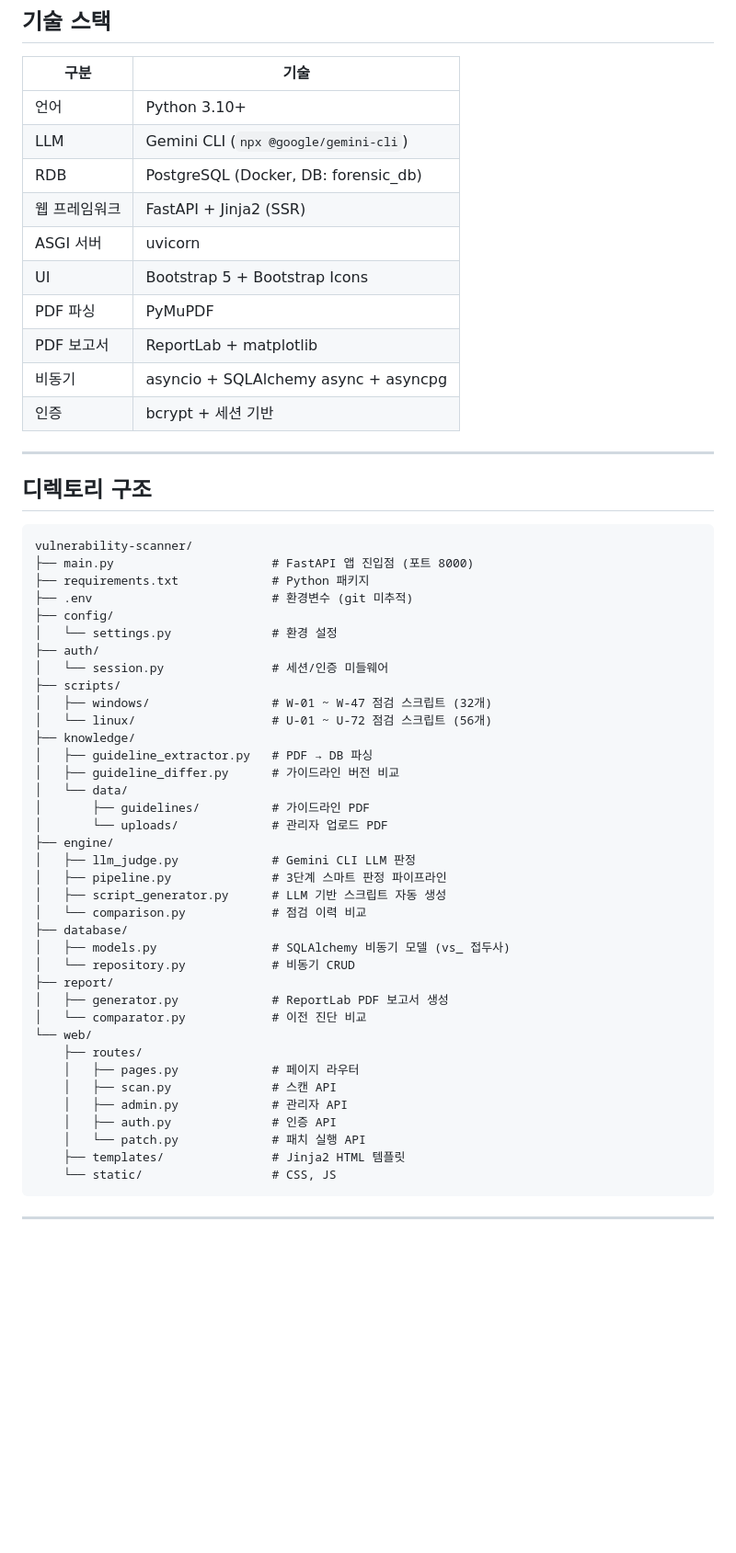
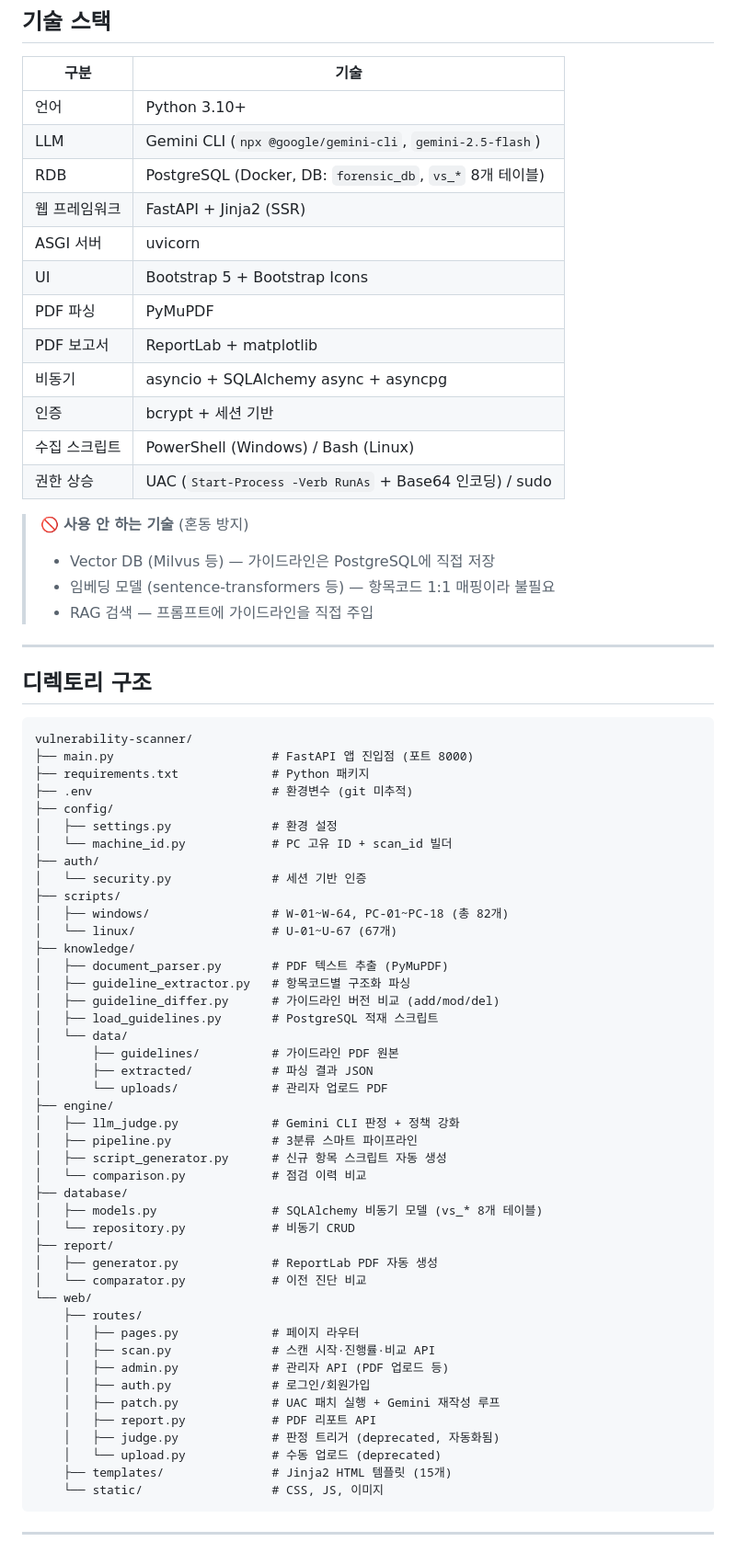
Before and after one commit to zlfnfnqnssh/-, a Markdown page: README.md, the part around one of its changes. Shown at 92% size. Rendered like a GitHub page; blank space fills up the shorter version.

````diff
--- a/README.md
+++ b/README.md
@@ -138,8 +166,8 @@ uvicorn main:app --host 0.0.0.0 --port 8000 --reload
 | 구분 | 기술 |
 |------|------|
 | 언어 | Python 3.10+ |
-| LLM | Gemini CLI (`npx @google/gemini-cli`) |
-| RDB | PostgreSQL (Docker, DB: forensic_db) |
+| LLM | Gemini CLI (`npx @google/gemini-cli`, `gemini-2.5-flash`) |
+| RDB | PostgreSQL (Docker, DB: `forensic_db`, `vs_*` 8개 테이블) |
 | 웹 프레임워크 | FastAPI + Jinja2 (SSR) |
 | ASGI 서버 | uvicorn |
 | UI | Bootstrap 5 + Bootstrap Icons |
@@ -147,6 +175,13 @@ uvicorn main:app --host 0.0.0.0 --port 8000 --reload
 | PDF 보고서 | ReportLab + matplotlib |
 | 비동기 | asyncio + SQLAlchemy async + asyncpg |
 | 인증 | bcrypt + 세션 기반 |
+| 수집 스크립트 | PowerShell (Windows) / Bash (Linux) |
+| 권한 상승 | UAC (`Start-Process -Verb RunAs` + Base64 인코딩) / sudo |
+
+> 🚫 **사용 안 하는 기술** (혼동 방지)
+> - Vector DB (Milvus 등) — 가이드라인은 PostgreSQL에 직접 저장
+> - 임베딩 모델 (sentence-transformers 등) — 항목코드 1:1 매핑이라 불필요
+> - RAG 검색 — 프롬프트에 가이드라인을 직접 주입
 
 ---
 
@@ -158,38 +193,45 @@ vulnerability-scanner/
 ├── requirements.txt             # Python 패키지
 ├── .env                         # 환경변수 (git 미추적)
 ├── config/
-│   └── settings.py              # 환경 설정
+│   ├── settings.py              # 환경 설정
+│   └── machine_id.py            # PC 고유 ID + scan_id 빌더
 ├── auth/
-│   └── session.py               # 세션/인증 미들웨어
+│   └── security.py              # 세션 기반 인증
 ├── scripts/
-│   ├── windows/                 # W-01 ~ W-47 점검 스크립트 (32개)
-│   └── linux/                   # U-01 ~ U-72 점검 스크립트 (56개)
+│   ├── windows/                 # W-01~W-64, PC-01~PC-18 (총 82개)
+│   └── linux/                   # U-01~U-67 (67개)
 ├── knowledge/
-│   ├── guideline_extractor.py   # PDF → DB 파싱
-│   ├── guideline_differ.py      # 가이드라인 버전 비교
+│   ├── document_parser.py       # PDF 텍스트 추출 (PyMuPDF)
+│   ├── guideline_extractor.py   # 항목코드별 구조화 파싱
+│   ├── guideline_differ.py      # 가이드라인 버전 비교 (add/mod/del)
+│   ├── load_guidelines.py       # PostgreSQL 적재 스크립트
 │   └── data/
-│       ├── guidelines/          # 가이드라인 PDF
+│       ├── guidelines/          # 가이드라인 PDF 원본
+│       ├── extracted/           # 파싱 결과 JSON
 │       └── uploads/             # 관리자 업로드 PDF
 ├── engine/
-│   ├── llm_judge.py             # Gemini CLI LLM 판정
-│   ├── pipeline.py              # 3단계 스마트 판정 파이프라인
-│   ├── script_generator.py      # LLM 기반 스크립트 자동 생성
+│   ├── llm_judge.py             # Gemini CLI 판정 + 정책 강화
+│   ├── pipeline.py              # 3분류 스마트 파이프라인
+│   ├── script_generator.py      # 신규 항목 스크립트 자동 생성
 │   └── comparison.py            # 점검 이력 비교
 ├── database/
-│   ├── models.py                # SQLAlchemy 비동기 모델 (vs_ 접두사)
+│   ├── models.py                # SQLAlchemy 비동기 모델 (vs_* 8개 테이블)
 │   └── repository.py            # 비동기 CRUD
 ├── report/
-│   ├── generator.py             # ReportLab PDF 보고서 생성
+│   ├── generator.py             # ReportLab PDF 자동 생성
 │   └── comparator.py            # 이전 진단 비교
 └── web/
     ├── routes/
     │   ├── pages.py             # 페이지 라우터
-    │   ├── scan.py              # 스캔 API
-    │   ├── admin.py             # 관리자 API
-    │   ├── auth.py              # 인증 API
-    │   └── patch.py             # 패치 실행 API
-    ├── templates/               # Jinja2 HTML 템플릿
-    └── static/                  # CSS, JS
+    │   ├── scan.py              # 스캔 시작·진행률·비교 API
+    │   ├── admin.py             # 관리자 API (PDF 업로드 등)
+    │   ├── auth.py              # 로그인/회원가입
+    │   ├── patch.py             # UAC 패치 실행 + Gemini 재작성 루프
+    │   ├── report.py            # PDF 리포트 API
+    │   ├── judge.py             # 판정 트리거 (deprecated, 자동화됨)
+    │   └── upload.py            # 수동 업로드 (deprecated)
+    ├── templates/               # Jinja2 HTML 템플릿 (15개)
+    └── static/                  # CSS, JS, 이미지
 ```
 
 ---
````
Also changed, not shown: other parts of README.md (+69 -22 lines).
